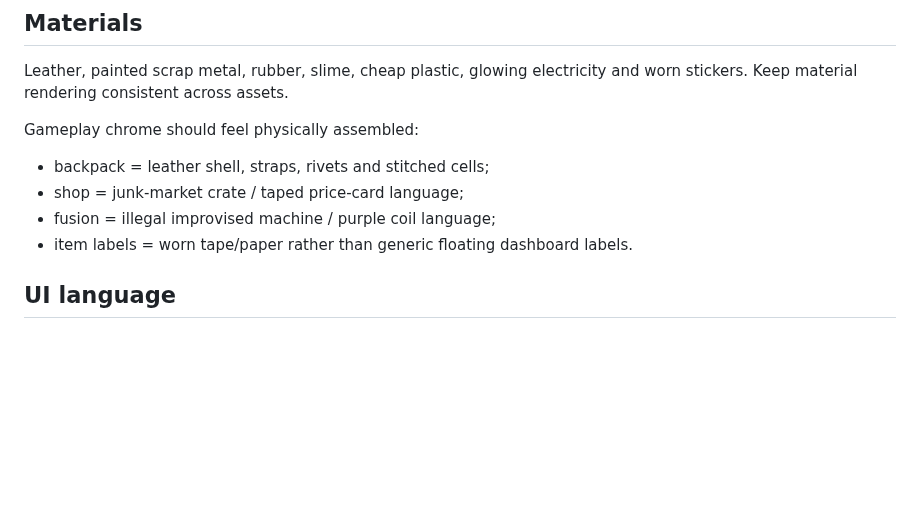
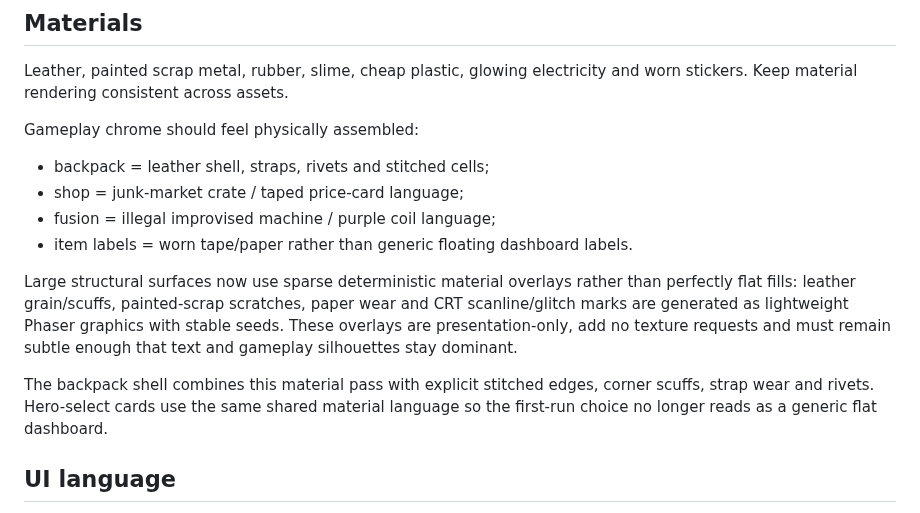
Before and after one commit to ivangemini/Game3, a Markdown page: docs/ART_DIRECTION.md, the part around the change. GitHub-like rendering; blank space fills up the shorter version.

Commit message:
docs: record shared material-surface presentation pass

```diff
--- a/docs/ART_DIRECTION.md
+++ b/docs/ART_DIRECTION.md
@@ -22,6 +22,10 @@ Gameplay chrome should feel physically assembled:
 - shop = junk-market crate / taped price-card language;
 - fusion = illegal improvised machine / purple coil language;
 - item labels = worn tape/paper rather than generic floating dashboard labels.
+
+Large structural surfaces now use sparse deterministic material overlays rather than perfectly flat fills: leather grain/scuffs, painted-scrap scratches, paper wear and CRT scanline/glitch marks are generated as lightweight Phaser graphics with stable seeds. These overlays are presentation-only, add no texture requests and must remain subtle enough that text and gameplay silhouettes stay dominant.
+
+The backpack shell combines this material pass with explicit stitched edges, corner scuffs, strap wear and rivets. Hero-select cards use the same shared material language so the first-run choice no longer reads as a generic flat dashboard.
 
 ## UI language
 Chunky readable display type for headings; high-legibility text for stats. Thick but consistent outlines, tactile cards, modest shadows, strong selected/invalid states. No generic flat web-dashboard look.
```
